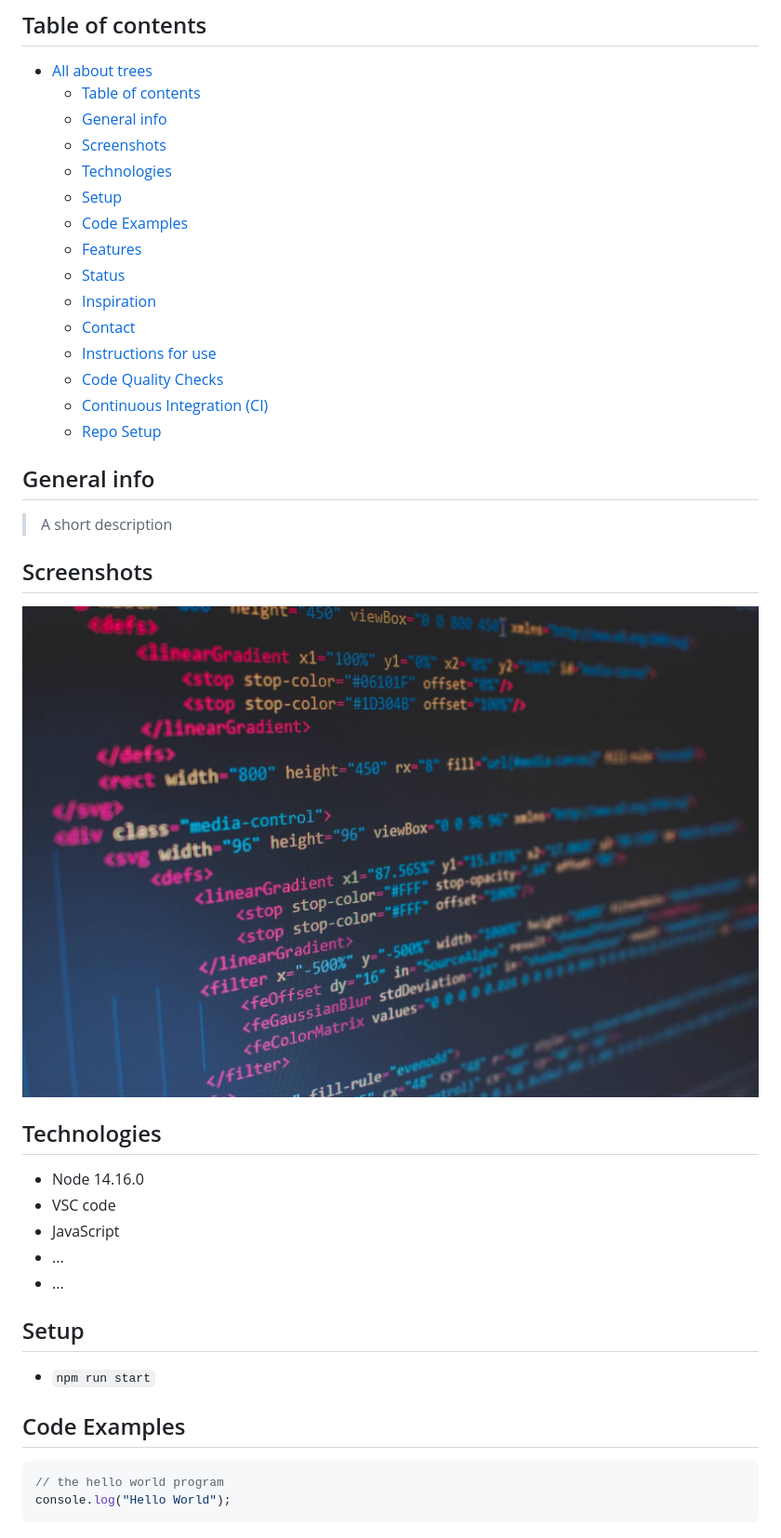
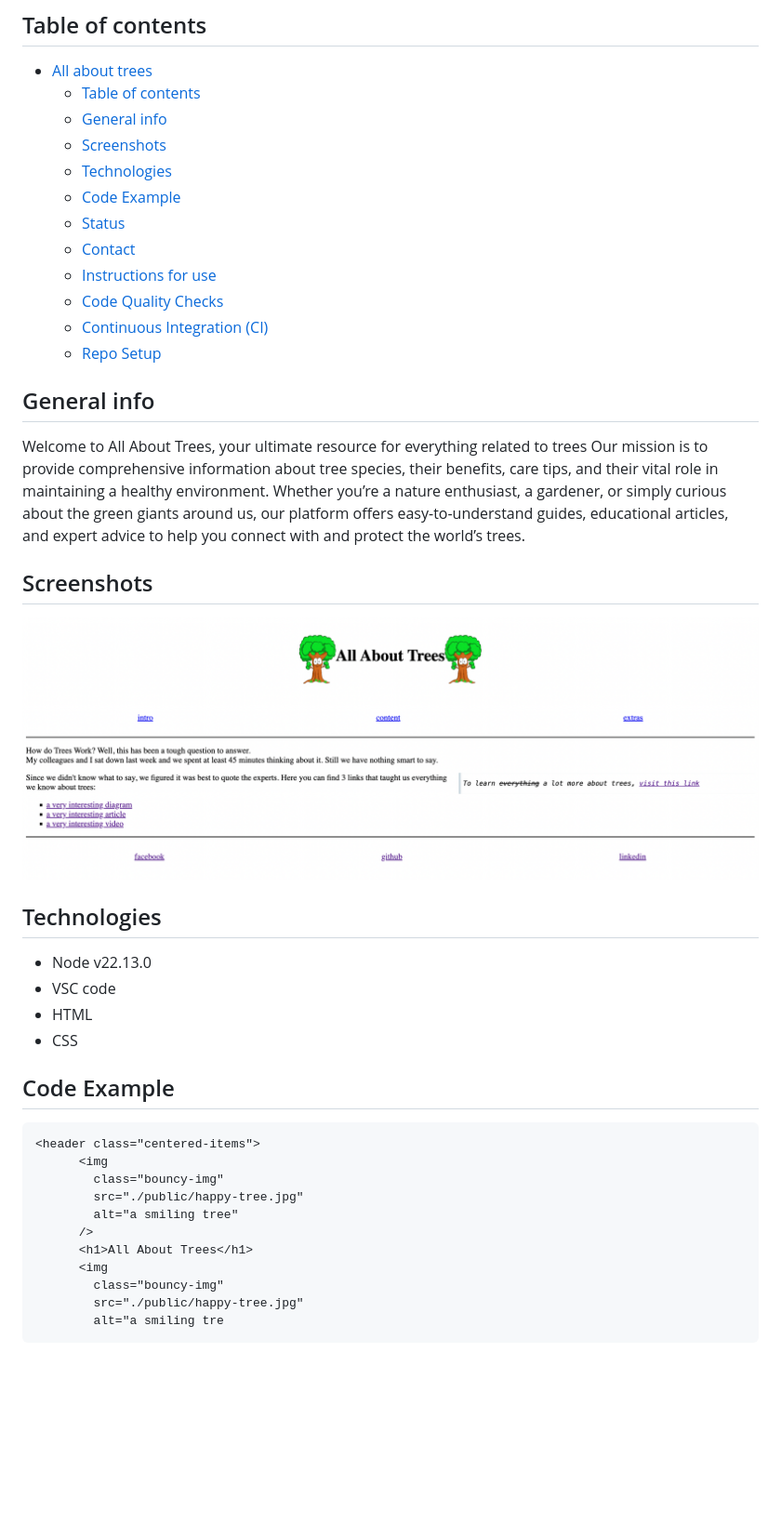
Before and after one commit to BF-FrontEnd-class-2025/group-3-all-about-trees, a Markdown page: README.md, the part around the change printed below. Shown: that part at 93% size. GitHub-like rendering; pictures changed too: planning/screenshot.jpg (deleted), planning/screenshot.png (added); blank space fills up the shorter version.

Commit message:
main readme update

````diff
--- a/README.md
+++ b/README.md
@@ -9,11 +9,8 @@
   - [General info](#general-info)
   - [Screenshots](#screenshots)
   - [Technologies](#technologies)
-  - [Setup](#setup)
-  - [Code Examples](#code-examples)
-  - [Features](#features)
+  - [Code Example](#code-example)
   - [Status](#status)
-  - [Inspiration](#inspiration)
   - [Contact](#contact)
   - [Instructions for use](#instructions-for-use)
   - [Code Quality Checks](#code-quality-checks)
@@ -22,27 +19,36 @@
 
 ## General info
 
-> A short description
+Welcome to All About Trees, your ultimate resource for everything related to trees
+ Our mission is to provide comprehensive information about tree species,
+ their benefits, care tips, and their vital role in maintaining a healthy environment.
+  Whether you’re a nature enthusiast, a gardener, or simply curious about the green
+  giants around us, our platform offers easy-to-understand guides, educational
+articles, and expert advice to help you connect with and protect the world’s trees.
 
 ## Screenshots
 
-![Example screenshot](./planning/screenshot.jpg)
+![All About Trees](./planning/screenshot.png)
 
 ## Technologies
 
-- Node 14.16.0
+- Node v22.13.0
 - VSC code
-- JavaScript
-- ...
-- ...
+- HTML
+- CSS
 
-## Setup
+## Code Example
 
-- `npm run start`
-
-## Code Examples
-
-```js
-// the hello world program
-console.log("Hello World");
+```html
+<header class="centered-items">
+      <img
+        class="bouncy-img"
+        src="./public/happy-tree.jpg"
+        alt="a smiling tree"
+      />
+      <h1>All About Trees</h1>
+      <img
+        class="bouncy-img"
+        src="./public/happy-tree.jpg"
+        alt="a smiling tre
 ```
````
Also changed, not shown: other parts of README.md (+7 -19 lines).
